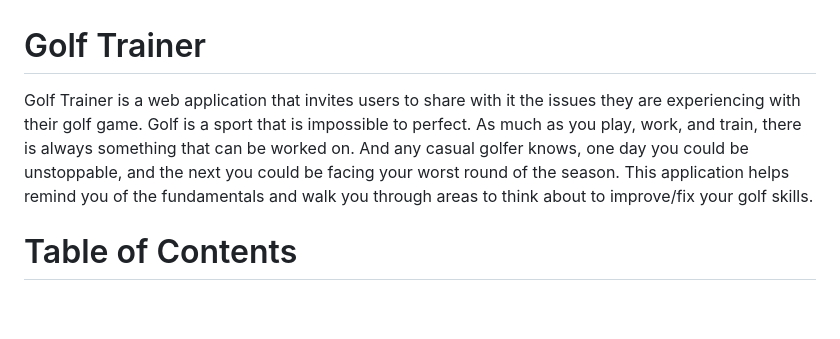
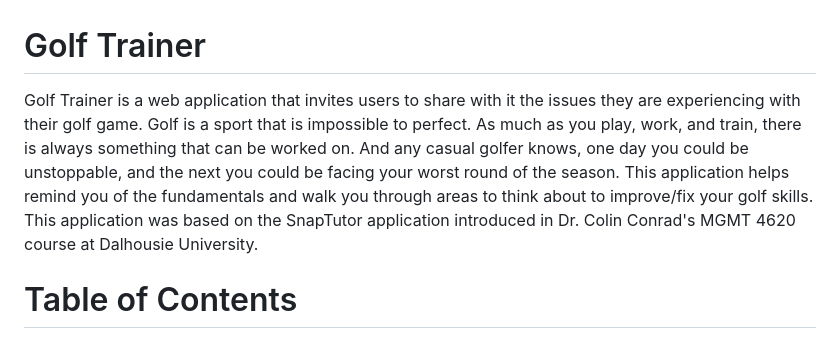
Before and after one commit to eliaseldridge/FinalProject, a Markdown page: README.md, the part around the change. Drawn GitHub-style; blank space fills up the shorter version.

```diff
--- a/README.md
+++ b/README.md
@@ -1,5 +1,5 @@
 # Golf Trainer
-Golf Trainer is a web application that invites users to share with it the issues they are experiencing with their golf game. Golf is a sport that is impossible to perfect. As much as you play, work, and train, there is always something that can be worked on. And any casual golfer knows, one day you could be unstoppable, and the next you could be facing your worst round of the season. This application helps remind you of the fundamentals and walk you through areas to think about to improve/fix your golf skills.
+Golf Trainer is a web application that invites users to share with it the issues they are experiencing with their golf game. Golf is a sport that is impossible to perfect. As much as you play, work, and train, there is always something that can be worked on. And any casual golfer knows, one day you could be unstoppable, and the next you could be facing your worst round of the season. This application helps remind you of the fundamentals and walk you through areas to think about to improve/fix your golf skills. This application was based on the SnapTutor application introduced in Dr. Colin Conrad's MGMT 4620 course at Dalhousie University.
 
 # Table of Contents
 - How To Open
```
